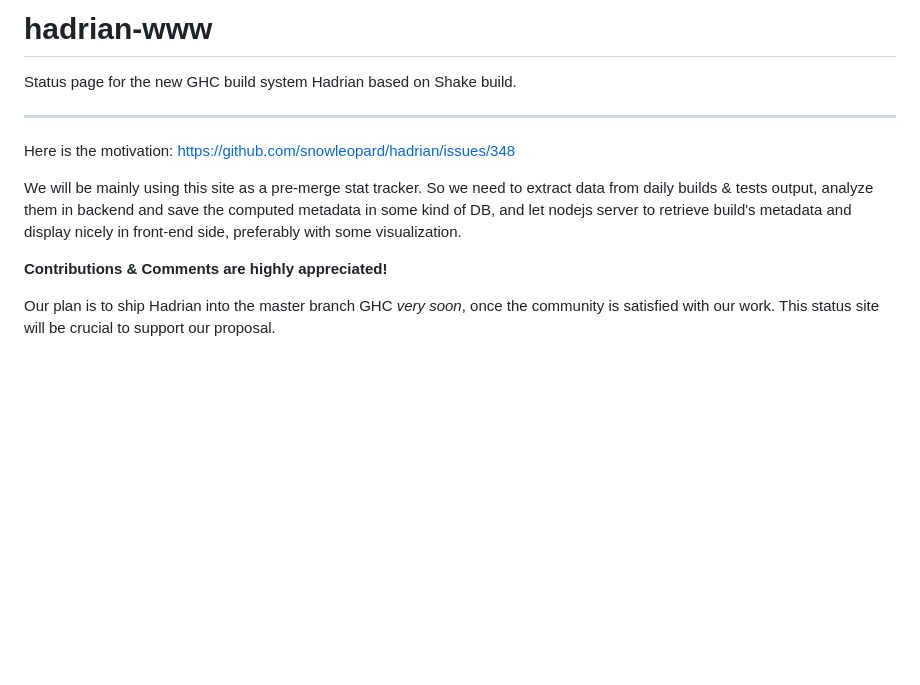
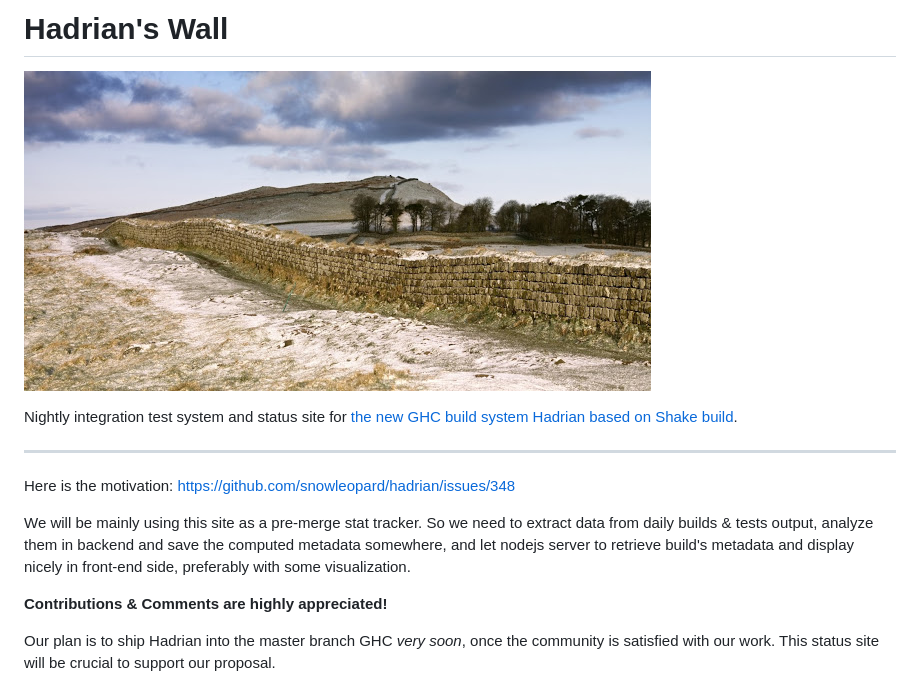
Before and after one commit to monad-systems/hadrians-wall, a Markdown page: README.md, the part around the change. Drawn GitHub-style; pictures changed too: wall.jpg (added); blank space fills up the shorter version.

```diff
--- a/README.md
+++ b/README.md
@@ -1,13 +1,15 @@
-hadrian-www
+Hadrian's Wall
 ====
 
-Status page for the new GHC build system Hadrian based on Shake build.
+![](wall.jpg)
+
+Nightly integration test system and status site for [the new GHC build system Hadrian based on Shake build](https://github.com/snowleopard).
 
 ---
 
 Here is the motivation: https://github.com/snowleopard/hadrian/issues/348
 
-We will be mainly using this site as a pre-merge stat tracker. So we need to extract data from daily builds & tests output, analyze them in backend and save the computed metadata in some kind of DB, and let nodejs server to retrieve build's metadata and display nicely in front-end side, preferably with some visualization.
+We will be mainly using this site as a pre-merge stat tracker. So we need to extract data from daily builds & tests output, analyze them in backend and save the computed metadata somewhere, and let nodejs server to retrieve build's metadata and display nicely in front-end side, preferably with some visualization.
 
 **Contributions & Comments are highly appreciated!**
 
```
Also changed, not shown: 1 other file.
